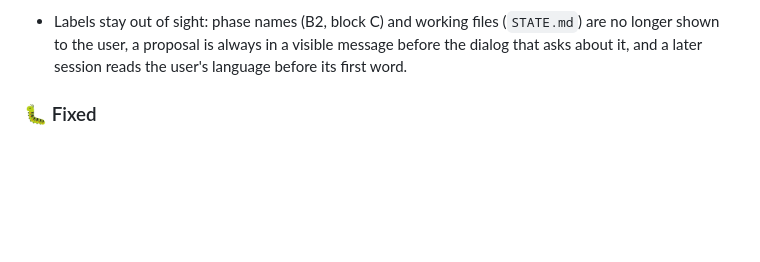
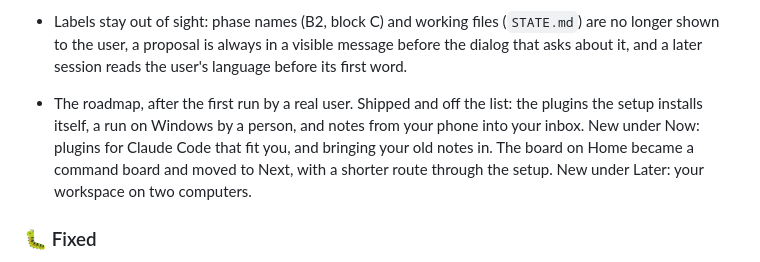
Before and after one commit to nickyjacobs/NEST, a Markdown page: CHANGELOG.md, the part around the change. Rendered like a GitHub page; blank space fills up the shorter version.

```diff
--- a/CHANGELOG.md
+++ b/CHANGELOG.md
@@ -129,6 +129,12 @@ section in plain words: what it means if you already built a workspace with an e
 - Labels stay out of sight: phase names (B2, block C) and working files (`STATE.md`) are no
   longer shown to the user, a proposal is always in a visible message before the dialog that
   asks about it, and a later session reads the user's language before its first word.
+
+- The roadmap, after the first run by a real user. Shipped and off the list: the plugins the
+  setup installs itself, a run on Windows by a person, and notes from your phone into your
+  inbox. New under Now: plugins for Claude Code that fit you, and bringing your old notes in.
+  The board on Home became a command board and moved to Next, with a shorter route through the
+  setup. New under Later: your workspace on two computers.
 
 ### 🐛 Fixed
 
```
Also changed, not shown: README.md (+4 -4 lines), ROADMAP.md (+22 -16 lines), assets/roadmap.png, 1 other file.
